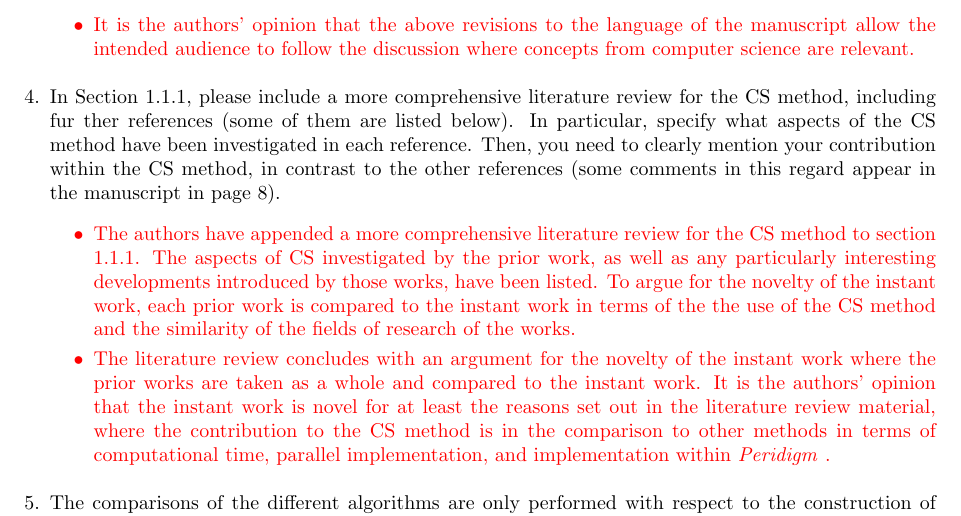
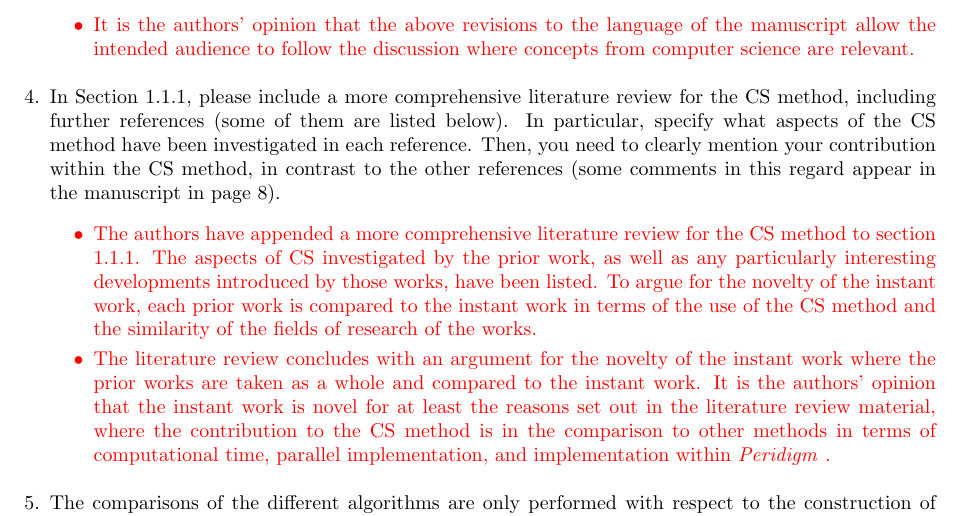
Before and after one commit to johntfoster/Jacobian_Calc_CMAME, a LaTeX document (response/response.tex): part of page 2 of 3, cut so that both start at the same text. Compiled offline with pdfLaTeX.

Commit message:
fixed spelling errors in response

```diff
--- a/response/response.tex
+++ b/response/response.tex
@@ -101,7 +101,7 @@
 
   \item
      In Section 1.1.1, please include a more comprehensive literature review for
-     the CS method, including fur ther references (some of them are listed below).
+     the CS method, including further references (some of them are listed below).
      In particular, specify what aspects of the CS method have been investigated in
      each reference. Then, you need to clearly mention your contribution within
      the CS method, in contrast to the other references (some comments in this
@@ -113,7 +113,7 @@
          The authors have appended a more comprehensive literature review for the CS method to section 1.1.1.
          The aspects of CS investigated by the prior work, as well as any particularly interesting
          developments introduced by those works, have been listed. To argue for the novelty of the instant work,
-         each prior work is compared to the instant work in terms of the the use of the CS method and the similarity of the fields of research of the works.
+         each prior work is compared to the instant work in terms of the use of the CS method and the similarity of the fields of research of the works.
      \item
          The literature review concludes with an argument for the novelty of the instant
          work where the prior works are taken as a whole and compared to the instant work. It is the authors' opinion
```
